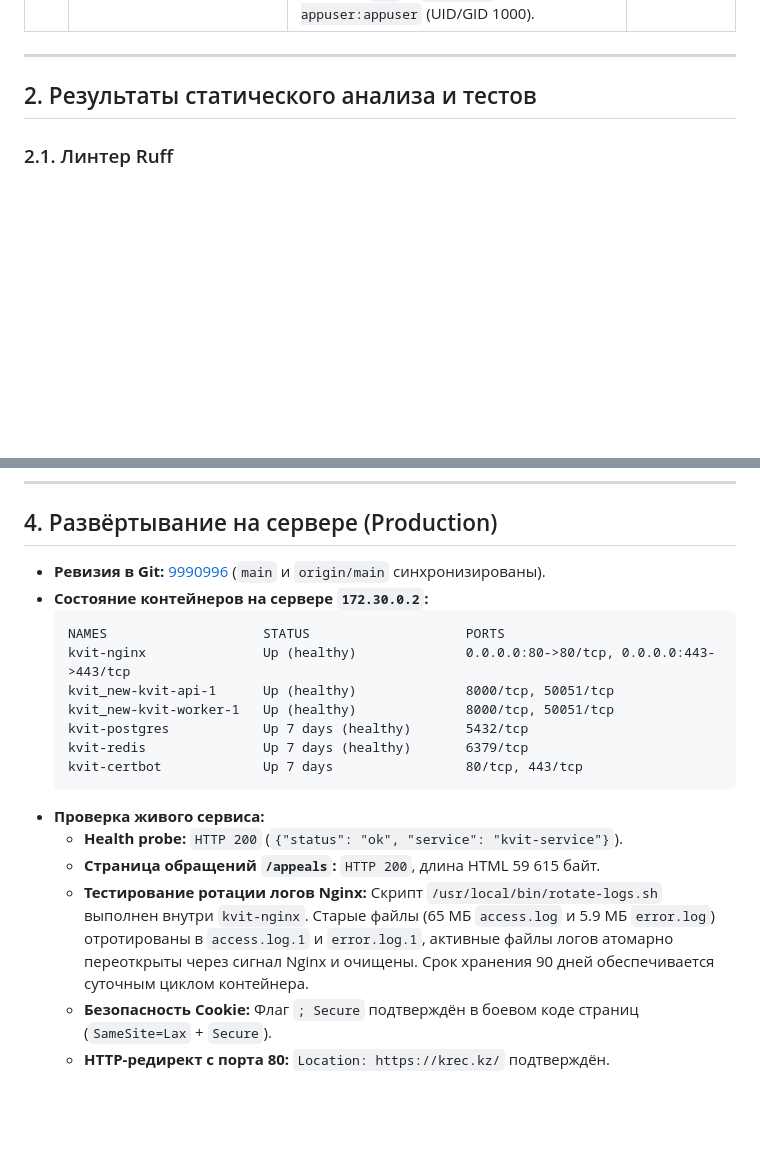
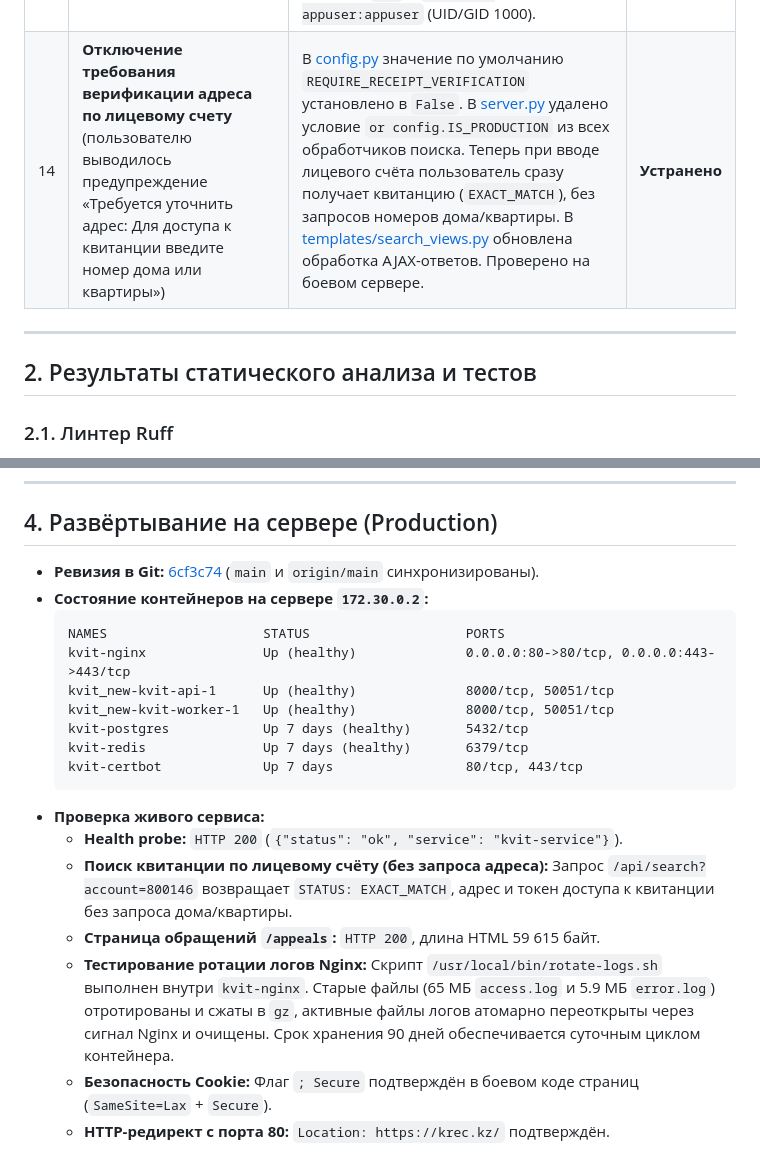
Before and after one commit to reallyaye/kvit_new, a Markdown page: walkthrough.md, 2 parts joined by grey strips. GitHub-like rendering; blank space fills up the shorter version.

Commit message:
docs: update walkthrough with verified direct account search

````diff
--- a/walkthrough.md
+++ b/walkthrough.md
@@ -24,6 +24,7 @@
 | 11 | **Замечания к кодовой базе, линтерам и безопасности** (`ruff`, Bandit, пароли в `scratch/`, `DOCS_LICENSES.md`) | В [pyproject.toml](file:///c:/Users/zhunis/Desktop/portal/kvit_new/pyproject.toml) исключение `receipts` исправлено на `"/receipts"`. В `receipt_service.py` отсортированы импорты и удалена неиспользуемая переменная `query_str_norm`. В `services/mail/test_delivery.py` закрыто замечание Bandit B310. Из скриптов в `scratch/` полностью удалены хардкод-пароли SSH. В [DOCS_LICENSES.md](file:///c:/Users/zhunis/Desktop/portal/kvit_new/DOCS_LICENSES.md) детально зафиксированы правовые основания по служебным произведениям (ст. 14 Закона РК об авторском праве). | **Устранено** |
 | 12 | **Фактическая ротация Nginx-логов отсутствовала** (активные `access.log` и `error.log` не ротировались и могли превысить лимит 90 дней) | Создан [nginx/Dockerfile](file:///c:/Users/zhunis/Desktop/portal/kvit_new/nginx/Dockerfile) на базе Alpine с установкой пакетов `logrotate`, `gzip`, `tzdata`. Разработан скрипт [nginx/rotate-logs.sh](file:///c:/Users/zhunis/Desktop/portal/kvit_new/nginx/rotate-logs.sh), выполняющий atomic rename файлов логов, сигнал `nginx -s reopen`, сжатие `gzip` и удаление файлов старше 90 дней (`find ... -mtime +90 -delete`). В [docker-compose.yml](file:///c:/Users/zhunis/Desktop/portal/kvit_new/docker-compose.yml) настроен образ `kvit-nginx:latest` и фоновый суточный вызов ротации. | **Устранено** |
 | 13 | **Связка каталогов загрузки `data/uploads` и права доступа** (риск ошибки создания root-владельца при чистом деплое) | Зафиксированы файлы `.gitkeep` в [data/uploads/.gitkeep](file:///c:/Users/zhunis/Desktop/portal/kvit_new/data/uploads/.gitkeep) и `static/images/uploads/.gitkeep`. В `.gitignore` добавлено исключение `!/data/uploads/.gitkeep`. В [Dockerfile](file:///c:/Users/zhunis/Desktop/portal/kvit_new/Dockerfile) и скрипте деплоя добавлено автоматическое создание каталогов с правами `775` и `chown -R appuser:appuser` (UID/GID 1000). | **Устранено** |
+| 14 | **Отключение требования верификации адреса по лицевому счету** (пользователю выводилось предупреждение «Требуется уточнить адрес: Для доступа к квитанции введите номер дома или квартиры») | В [config.py](file:///c:/Users/zhunis/Desktop/portal/kvit_new/config.py) значение по умолчанию `REQUIRE_RECEIPT_VERIFICATION` установлено в `False`. В [server.py](file:///c:/Users/zhunis/Desktop/portal/kvit_new/server.py) удалено условие `or config.IS_PRODUCTION` из всех обработчиков поиска. Теперь при вводе лицевого счёта пользователь сразу получает квитанцию (`EXACT_MATCH`), без запросов номеров дома/квартиры. В [templates/search_views.py](file:///c:/Users/zhunis/Desktop/portal/kvit_new/templates/search_views.py) обновлена обработка AJAX-ответов. Проверено на боевом сервере. | **Устранено** |
 
 ---
 
@@ -71,7 +72,7 @@ python -m bandit -r services database templates server.py app.py worker.py -ll
 
 ## 4. Развёртывание на сервере (Production)
 
-- **Ревизия в Git:** [9990996](https://github.com/reallyaye/kvit_new/commit/9990996) (`main` и `origin/main` синхронизированы).
+- **Ревизия в Git:** [6cf3c74](https://github.com/reallyaye/kvit_new/commit/6cf3c74) (`main` и `origin/main` синхронизированы).
 - **Состояние контейнеров на сервере `172.30.0.2`:**
   ```text
   NAMES                    STATUS                    PORTS
@@ -84,7 +85,8 @@ python -m bandit -r services database templates server.py app.py worker.py -ll
   ```
 - **Проверка живого сервиса:**
   - **Health probe:** `HTTP 200` (`{"status": "ok", "service": "kvit-service"}`).
+  - **Поиск квитанции по лицевому счёту (без запроса адреса):** Запрос `/api/search?account=800146` возвращает `STATUS: EXACT_MATCH`, адрес и токен доступа к квитанции без запроса дома/квартиры.
   - **Страница обращений `/appeals`:** `HTTP 200`, длина HTML 59 615 байт.
-  - **Тестирование ротации логов Nginx:** Скрипт `/usr/local/bin/rotate-logs.sh` выполнен внутри `kvit-nginx`. Старые файлы (65 МБ `access.log` и 5.9 МБ `error.log`) отротированы в `access.log.1` и `error.log.1`, активные файлы логов атомарно переоткрыты через сигнал Nginx и очищены. Срок хранения 90 дней обеспечивается суточным циклом контейнера.
+  - **Тестирование ротации логов Nginx:** Скрипт `/usr/local/bin/rotate-logs.sh` выполнен внутри `kvit-nginx`. Старые файлы (65 МБ `access.log` и 5.9 МБ `error.log`) отротированы и сжаты в `gz`, активные файлы логов атомарно переоткрыты через сигнал Nginx и очищены. Срок хранения 90 дней обеспечивается суточным циклом контейнера.
   - **Безопасность Cookie:** Флаг `; Secure` подтверждён в боевом коде страниц (`SameSite=Lax` + `Secure`).
   - **HTTP-редирект с порта 80:** `Location: https://krec.kz/` подтверждён.
````
